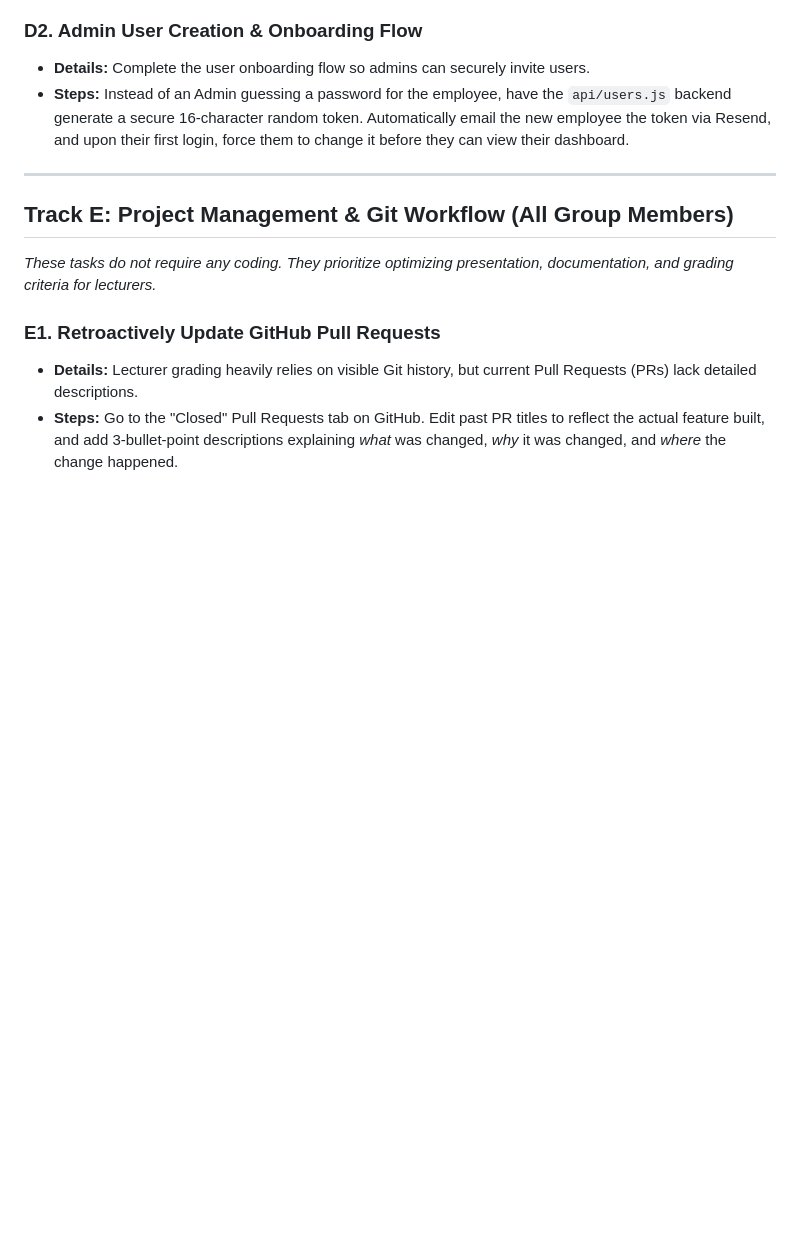
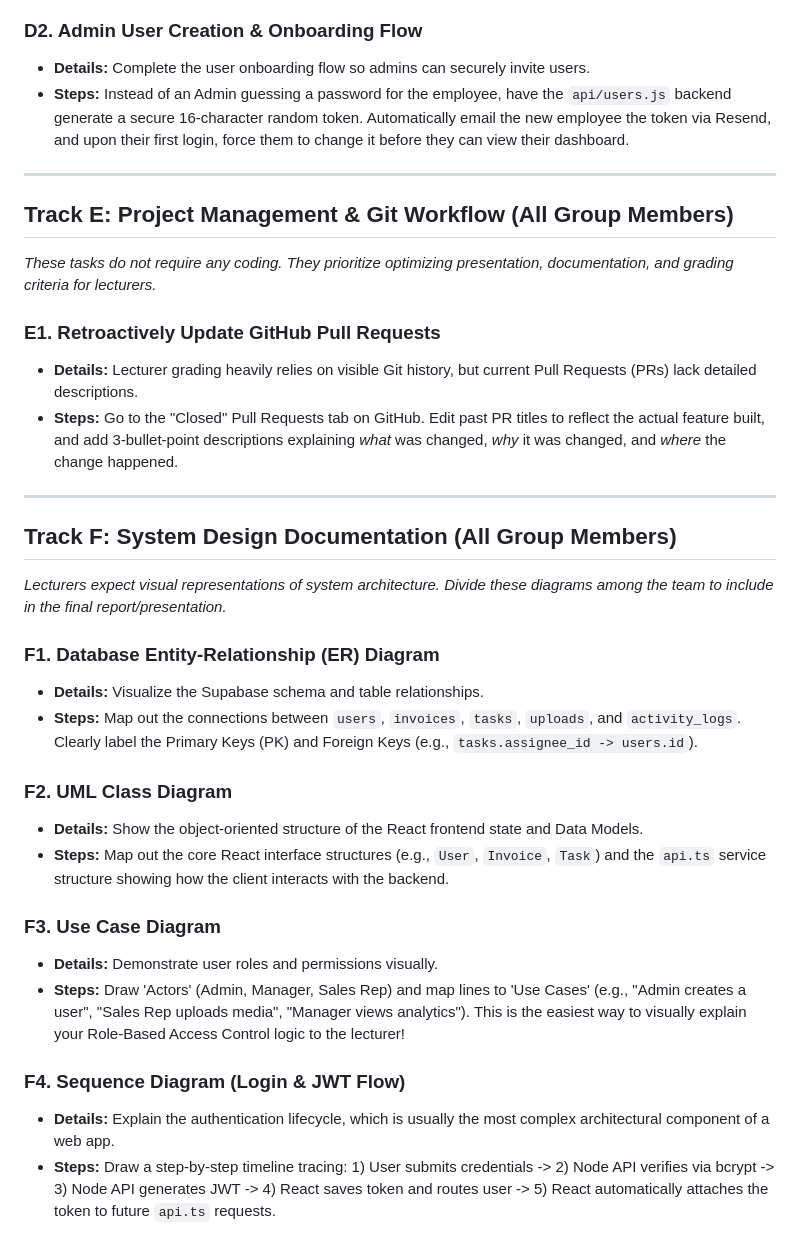
Before and after one commit to N1gel7/Sales-Project, a Markdown page: TODO.md, the part around the change. Rendered like a GitHub page; blank space fills up the shorter version.

Commit message:
To do.md has been updated

```diff
--- a/TODO.md
+++ b/TODO.md
@@ -95,3 +95,24 @@
 ### E1. Retroactively Update GitHub Pull Requests
 - **Details:** Lecturer grading heavily relies on visible Git history, but current Pull Requests (PRs) lack detailed descriptions.
 - **Steps:** Go to the "Closed" Pull Requests tab on GitHub. Edit past PR titles to reflect the actual feature built, and add 3-bullet-point descriptions explaining *what* was changed, *why* it was changed, and *where* the change happened.
+
+---
+
+## Track F: System Design Documentation (All Group Members)
+*Lecturers expect visual representations of system architecture. Divide these diagrams among the team to include in the final report/presentation.*
+
+### F1. Database Entity-Relationship (ER) Diagram
+- **Details:** Visualize the Supabase schema and table relationships.
+- **Steps:** Map out the connections between `users`, `invoices`, `tasks`, `uploads`, and `activity_logs`. Clearly label the Primary Keys (PK) and Foreign Keys (e.g., `tasks.assignee_id -> users.id`).
+
+### F2. UML Class Diagram
+- **Details:** Show the object-oriented structure of the React frontend state and Data Models.
+- **Steps:** Map out the core React interface structures (e.g., `User`, `Invoice`, `Task`) and the `api.ts` service structure showing how the client interacts with the backend.
+
+### F3. Use Case Diagram
+- **Details:** Demonstrate user roles and permissions visually.
+- **Steps:** Draw 'Actors' (Admin, Manager, Sales Rep) and map lines to 'Use Cases' (e.g., "Admin creates a user", "Sales Rep uploads media", "Manager views analytics"). This is the easiest way to visually explain your Role-Based Access Control logic to the lecturer!
+
+### F4. Sequence Diagram (Login & JWT Flow)
+- **Details:** Explain the authentication lifecycle, which is usually the most complex architectural component of a web app.
+- **Steps:** Draw a step-by-step timeline tracing: 1) User submits credentials -> 2) Node API verifies via bcrypt -> 3) Node API generates JWT -> 4) React saves token and routes user -> 5) React automatically attaches the token to future `api.ts` requests.
```
